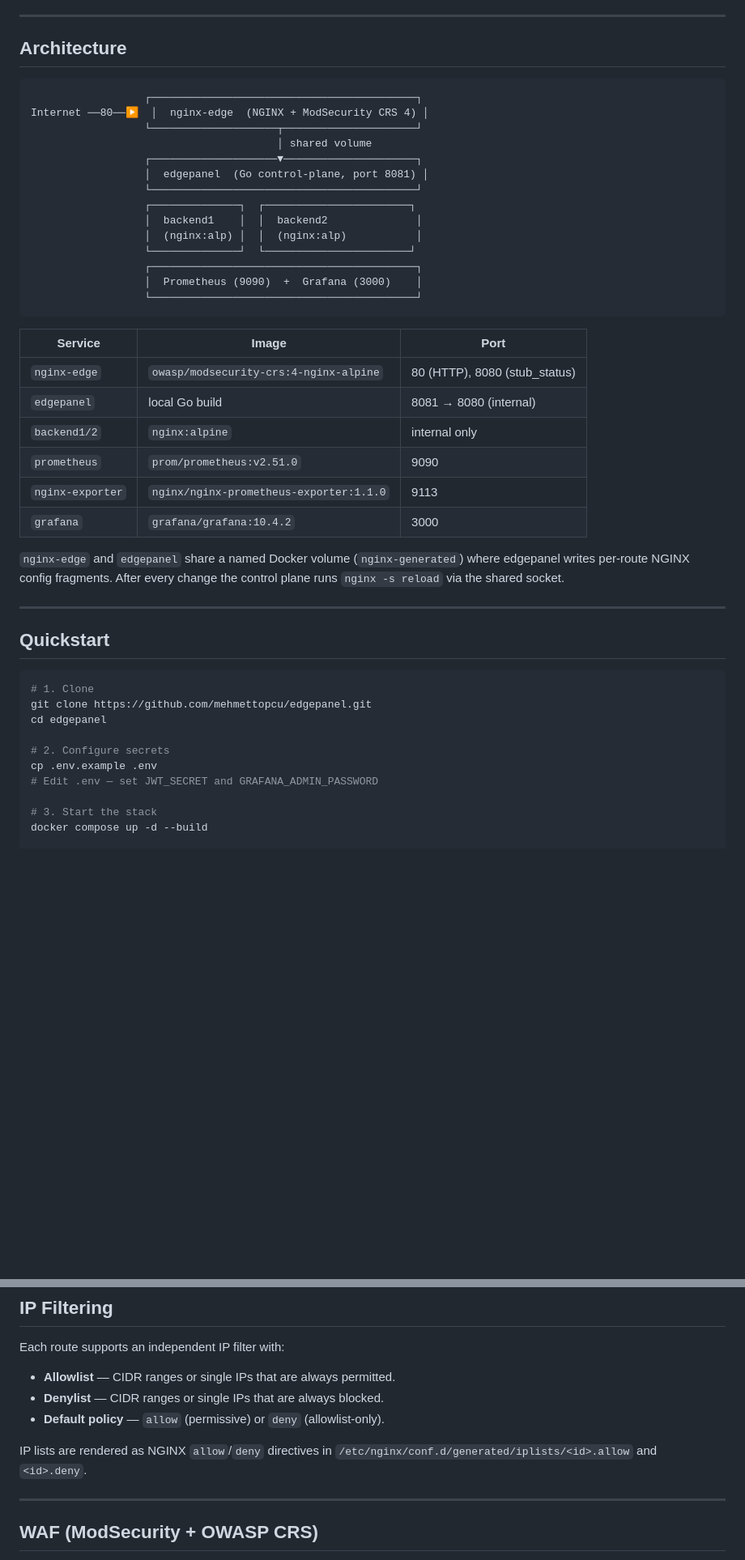
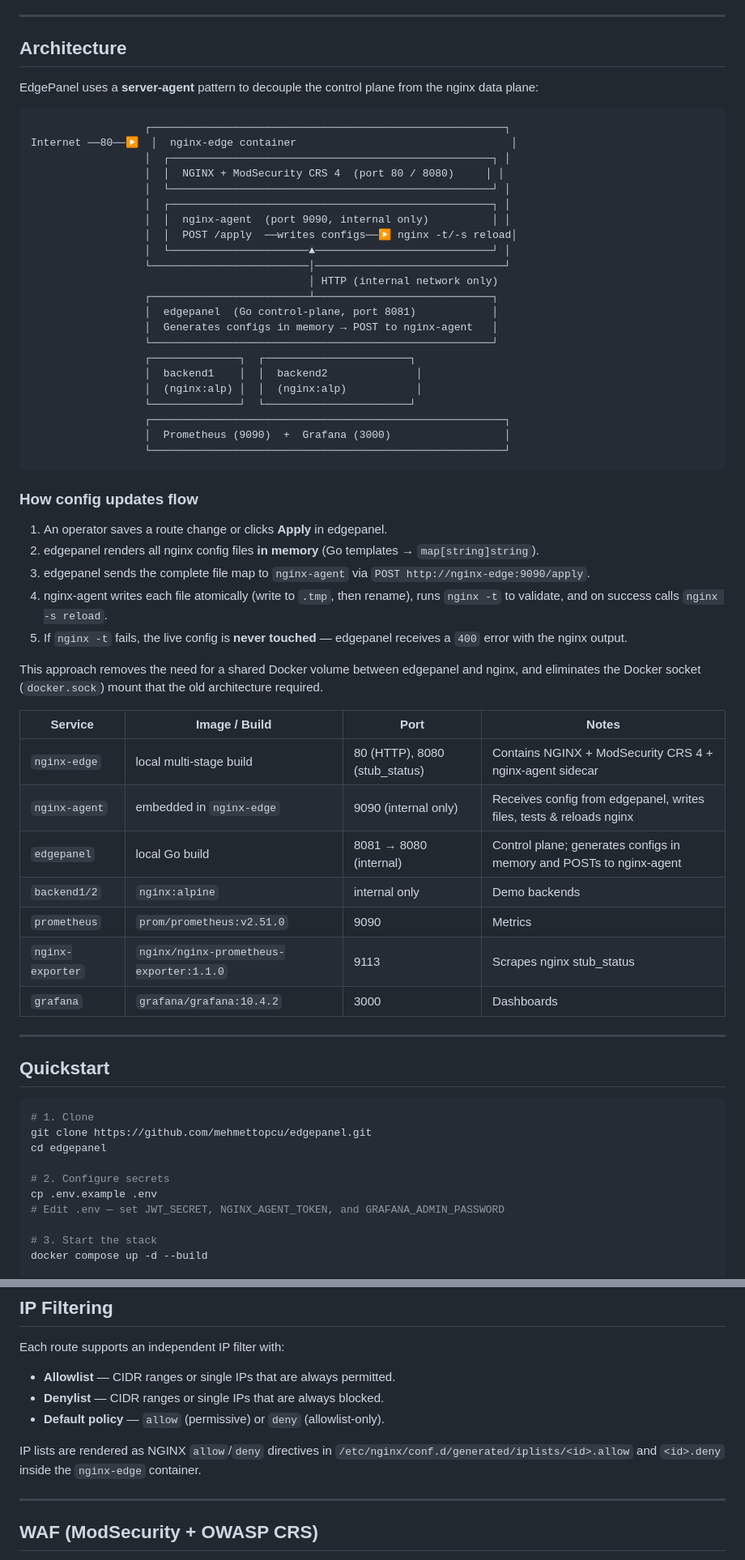
Before and after one commit to mehmettopcu/edgepanel, a Markdown page: README.md, 2 parts joined by grey strips. Shown at 81% size. Drawn GitHub-style; blank space fills up the shorter version.

Commit message:
Update README to document new server-agent architecture
Co-authored-by: mehmettopcu <2452998+mehmettopcu@users.noreply.github.com>

````diff
--- a/README.md
+++ b/README.md
@@ -6,33 +6,52 @@
 
 ## Architecture
 
+EdgePanel uses a **server-agent** pattern to decouple the control plane from the nginx data plane:
+
 ```
-                  ┌──────────────────────────────────────────┐
-Internet ──80──▶  │  nginx-edge  (NGINX + ModSecurity CRS 4) │
-                  └────────────────────┬─────────────────────┘
-                                       │ shared volume
-                  ┌────────────────────▼─────────────────────┐
-                  │  edgepanel  (Go control-plane, port 8081) │
-                  └──────────────────────────────────────────┘
+                  ┌────────────────────────────────────────────────────────┐
+Internet ──80──▶  │  nginx-edge container                                  │
+                  │  ┌───────────────────────────────────────────────────┐ │
+                  │  │  NGINX + ModSecurity CRS 4  (port 80 / 8080)     │ │
+                  │  └───────────────────────────────────────────────────┘ │
+                  │  ┌───────────────────────────────────────────────────┐ │
+                  │  │  nginx-agent  (port 9090, internal only)          │ │
+                  │  │  POST /apply  ──writes configs──▶ nginx -t/-s reload│
+                  │  └──────────────────────▲────────────────────────────┘ │
+                  └─────────────────────────│──────────────────────────────┘
+                                            │ HTTP (internal network only)
+                  ┌─────────────────────────┴────────────────────────────┐
+                  │  edgepanel  (Go control-plane, port 8081)            │
+                  │  Generates configs in memory → POST to nginx-agent   │
+                  └──────────────────────────────────────────────────────┘
                   ┌──────────────┐  ┌───────────────────────┐
                   │  backend1    │  │  backend2              │
                   │  (nginx:alp) │  │  (nginx:alp)           │
                   └──────────────┘  └───────────────────────┘
-                  ┌──────────────────────────────────────────┐
-                  │  Prometheus (9090)  +  Grafana (3000)    │
-                  └──────────────────────────────────────────┘
+                  ┌────────────────────────────────────────────────────────┐
+                  │  Prometheus (9090)  +  Grafana (3000)                  │
+                  └────────────────────────────────────────────────────────┘
 ```
 
-| Service | Image | Port |
-|---|---|---|
-| `nginx-edge` | `owasp/modsecurity-crs:4-nginx-alpine` | 80 (HTTP), 8080 (stub_status) |
-| `edgepanel` | local Go build | 8081 → 8080 (internal) |
-| `backend1/2` | `nginx:alpine` | internal only |
-| `prometheus` | `prom/prometheus:v2.51.0` | 9090 |
-| `nginx-exporter` | `nginx/nginx-prometheus-exporter:1.1.0` | 9113 |
-| `grafana` | `grafana/grafana:10.4.2` | 3000 |
+### How config updates flow
 
-`nginx-edge` and `edgepanel` share a named Docker volume (`nginx-generated`) where edgepanel writes per-route NGINX config fragments. After every change the control plane runs `nginx -s reload` via the shared socket.
+1. An operator saves a route change or clicks **Apply** in edgepanel.
+2. edgepanel renders all nginx config files **in memory** (Go templates → `map[string]string`).
+3. edgepanel sends the complete file map to `nginx-agent` via `POST http://nginx-edge:9090/apply`.
+4. nginx-agent writes each file atomically (write to `.tmp`, then rename), runs `nginx -t` to validate, and on success calls `nginx -s reload`.
+5. If `nginx -t` fails, the live config is **never touched** — edgepanel receives a `400` error with the nginx output.
+
+This approach removes the need for a shared Docker volume between edgepanel and nginx, and eliminates the Docker socket (`docker.sock`) mount that the old architecture required.
+
+| Service | Image / Build | Port | Notes |
+|---|---|---|---|
+| `nginx-edge` | local multi-stage build | 80 (HTTP), 8080 (stub_status) | Contains NGINX + ModSecurity CRS 4 + nginx-agent sidecar |
+| `nginx-agent` | embedded in `nginx-edge` | 9090 (internal only) | Receives config from edgepanel, writes files, tests & reloads nginx |
+| `edgepanel` | local Go build | 8081 → 8080 (internal) | Control plane; generates configs in memory and POSTs to nginx-agent |
+| `backend1/2` | `nginx:alpine` | internal only | Demo backends |
+| `prometheus` | `prom/prometheus:v2.51.0` | 9090 | Metrics |
+| `nginx-exporter` | `nginx/nginx-prometheus-exporter:1.1.0` | 9113 | Scrapes nginx stub_status |
+| `grafana` | `grafana/grafana:10.4.2` | 3000 | Dashboards |
 
 ---
 
@@ -45,7 +64,7 @@ cd edgepanel
 
 # 2. Configure secrets
 cp .env.example .env
-# Edit .env — set JWT_SECRET and GRAFANA_ADMIN_PASSWORD
+# Edit .env — set JWT_SECRET, NGINX_AGENT_TOKEN, and GRAFANA_ADMIN_PASSWORD
 
 # 3. Start the stack
 docker compose up -d --build
@@ -98,7 +117,7 @@ Each route supports an independent IP filter with:
 - **Denylist** — CIDR ranges or single IPs that are always blocked.
 - **Default policy** — `allow` (permissive) or `deny` (allowlist-only).
 
-IP lists are rendered as NGINX `allow`/`deny` directives in `/etc/nginx/conf.d/generated/iplists/<id>.allow` and `<id>.deny`.
+IP lists are rendered as NGINX `allow`/`deny` directives in `/etc/nginx/conf.d/generated/iplists/<id>.allow` and `<id>.deny` inside the `nginx-edge` container.
 
 ---
 
````
Also changed, not shown: other parts of README.md (+18 -4 lines).
